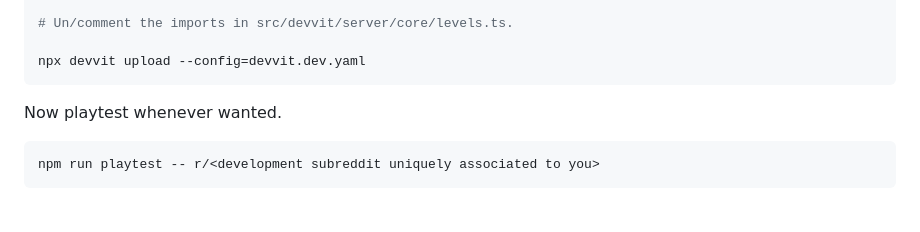
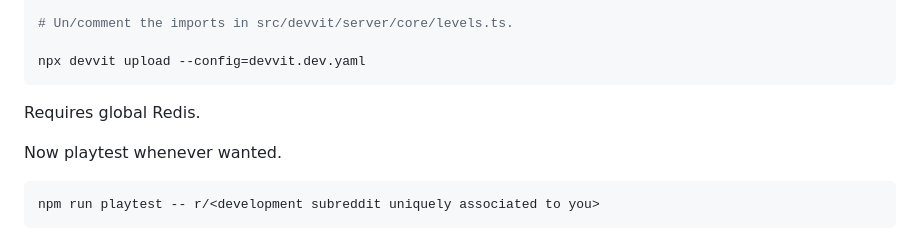
Before and after one commit to reddit/devvit-field, a Markdown page: readme.md, the part around the change. GitHub-like rendering; blank space fills up the shorter version.

Commit message:
Doc global Redis

````diff
--- a/readme.md
+++ b/readme.md
@@ -42,6 +42,8 @@ cp src/devvit/server/core/config.template.json src/devvit/server/core/config.dev
 
 npx devvit upload --config=devvit.dev.yaml
 ```
+
+Requires global Redis.
 
 Now playtest whenever wanted.
 
````
